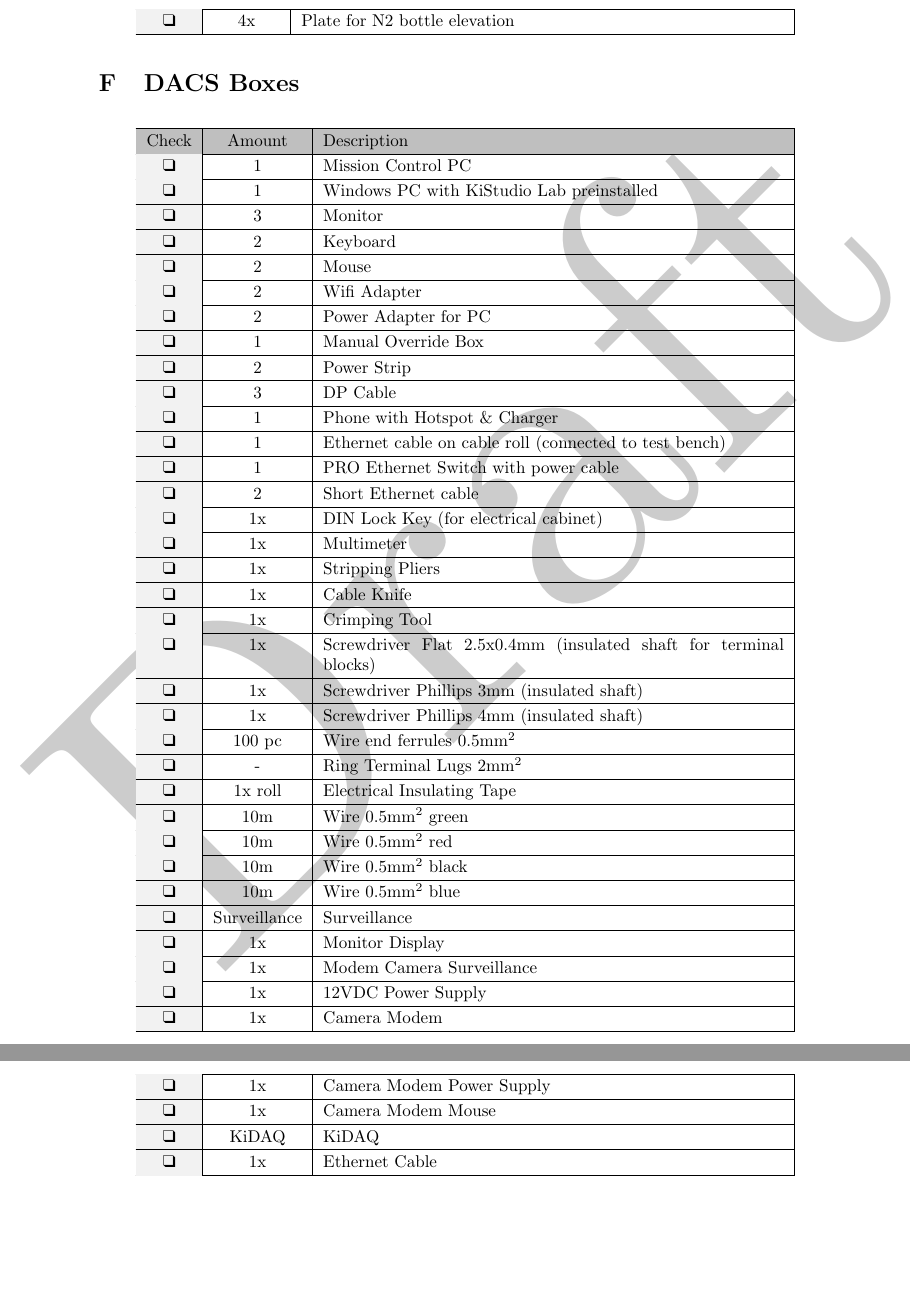
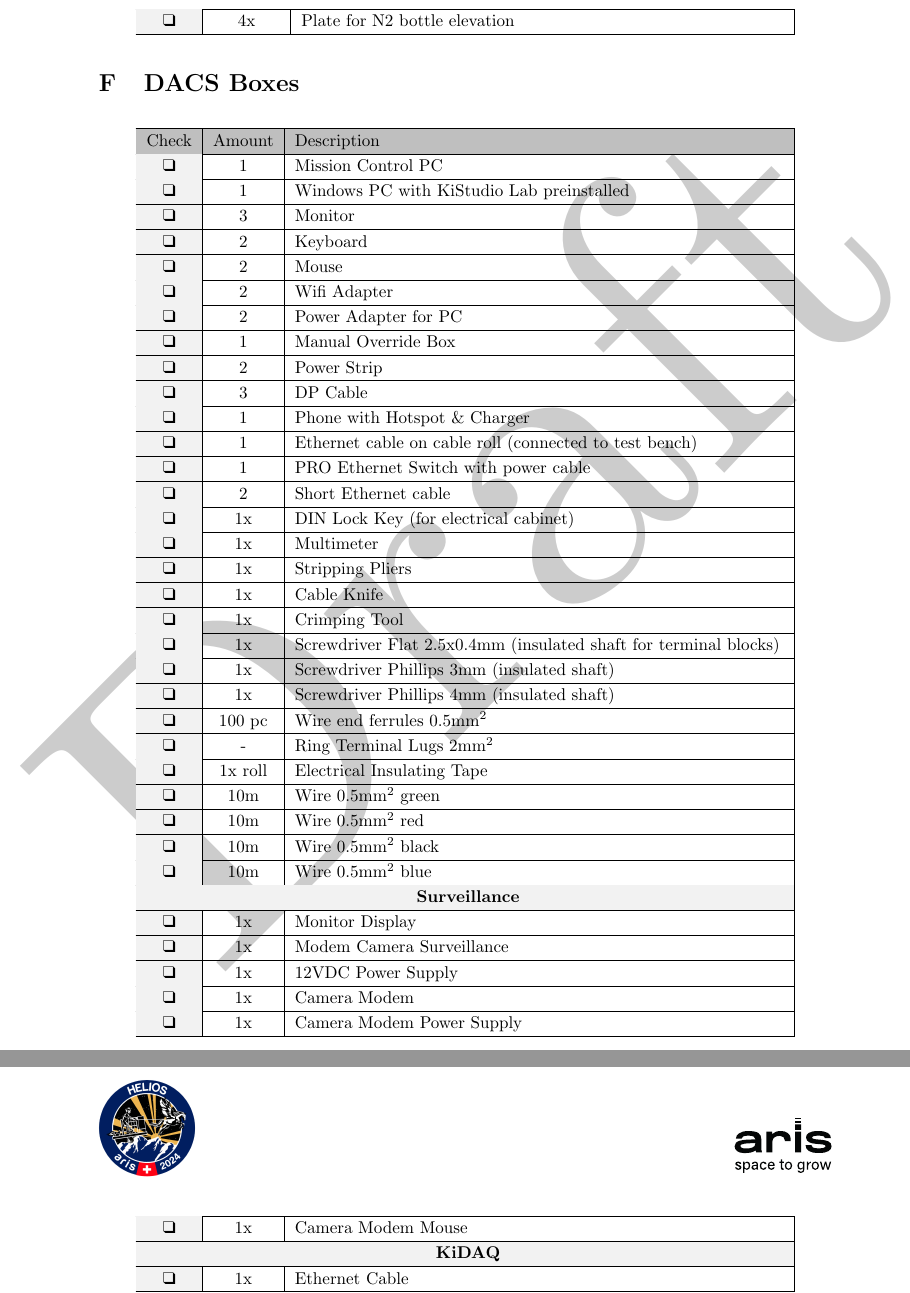
Before and after one commit to aris-space/hephaestus-procedures, a LaTeX document (src/general/packing-list/main.tex, which reads src/general/packing-list/sections/dacs-boxes.tex): two parts of pages 4 and 5 of 6, joined at a grey line, cut so that both start at the same text, the shorter picture padded with empty space. Compiled offline with pdfLaTeX.

Commit message:
Add sections in DACS box

```diff
--- a/src/general/packing-list/sections/dacs-boxes.tex
+++ b/src/general/packing-list/sections/dacs-boxes.tex
@@ -65,8 +65,7 @@
 
     \checklistItem{10m}{Wire 0.5mm$^2$ blue}
 
-    \checklistItem{Surveillance}{Surveillance}
-
+    \multicolumn{3}{|c|}{\cellcolor{tableColumnColor} \textbf{Surveillance}} \\ \hline
     \checklistItem{1x}{Monitor Display}
 
     \checklistItem{1x}{Modem Camera Surveillance}
@@ -79,7 +78,7 @@
 
     \checklistItem{1x}{Camera Modem Mouse}
 
-    \checklistItem{KiDAQ}{KiDAQ}
+    \multicolumn{3}{|c|}{\cellcolor{tableColumnColor} \textbf{KiDAQ}} \\ \hline
 
     \checklistItem{1x}{Ethernet Cable}
 
```
